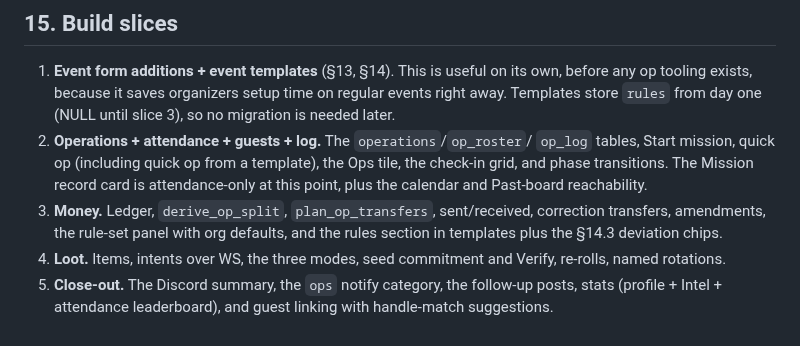
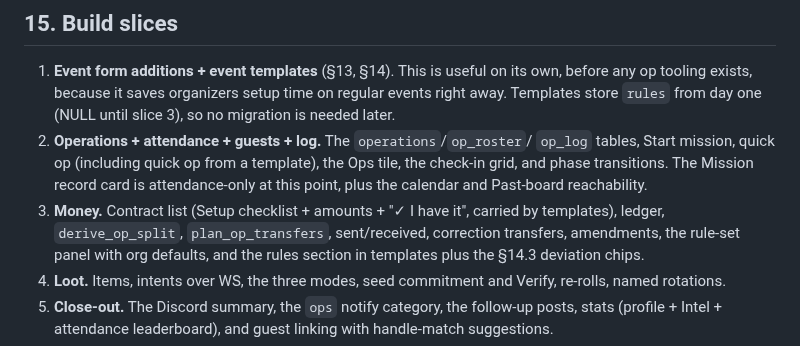
Before and after one commit to ByteCollectiveIO/sc-nav, a Markdown page: docs/event-operations.md, the part around one of its changes. GitHub-like rendering.

```diff
--- a/docs/event-operations.md
+++ b/docs/event-operations.md
@@ -659,7 +667,8 @@ Endpoints: `GET/POST /api/event-templates`, `PATCH/DELETE
    template), the Ops tile, the check-in grid, and phase transitions. The
    Mission record card is attendance-only at this point, plus the calendar
    and Past-board reachability.
-3. **Money.** Ledger, `derive_op_split`, `plan_op_transfers`, sent/received,
+3. **Money.** Contract list (Setup checklist + amounts + "✓ I have it",
+   carried by templates), ledger, `derive_op_split`, `plan_op_transfers`, sent/received,
    correction transfers, amendments, the rule-set panel with org defaults,
    and the rules section in templates plus the §14.3 deviation chips.
 4. **Loot.** Items, intents over WS, the three modes, seed commitment and
```
Also changed, not shown: other parts of docs/event-operations.md (+43 -35 lines).
